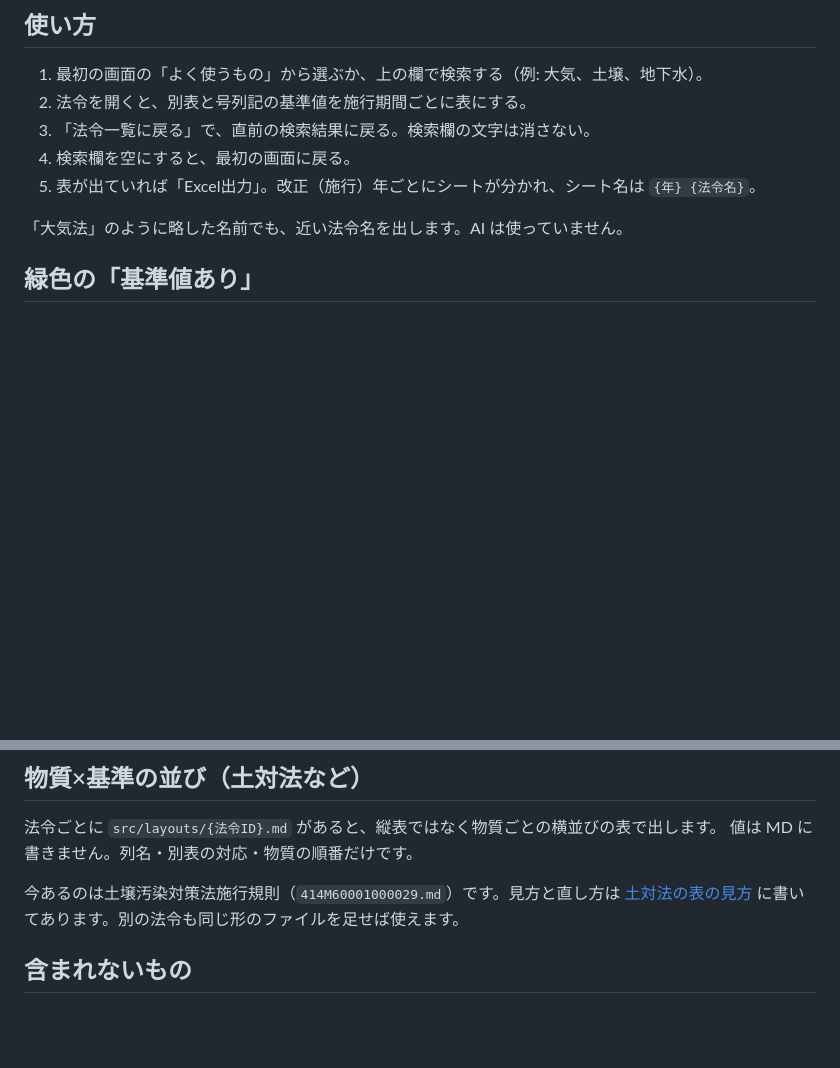
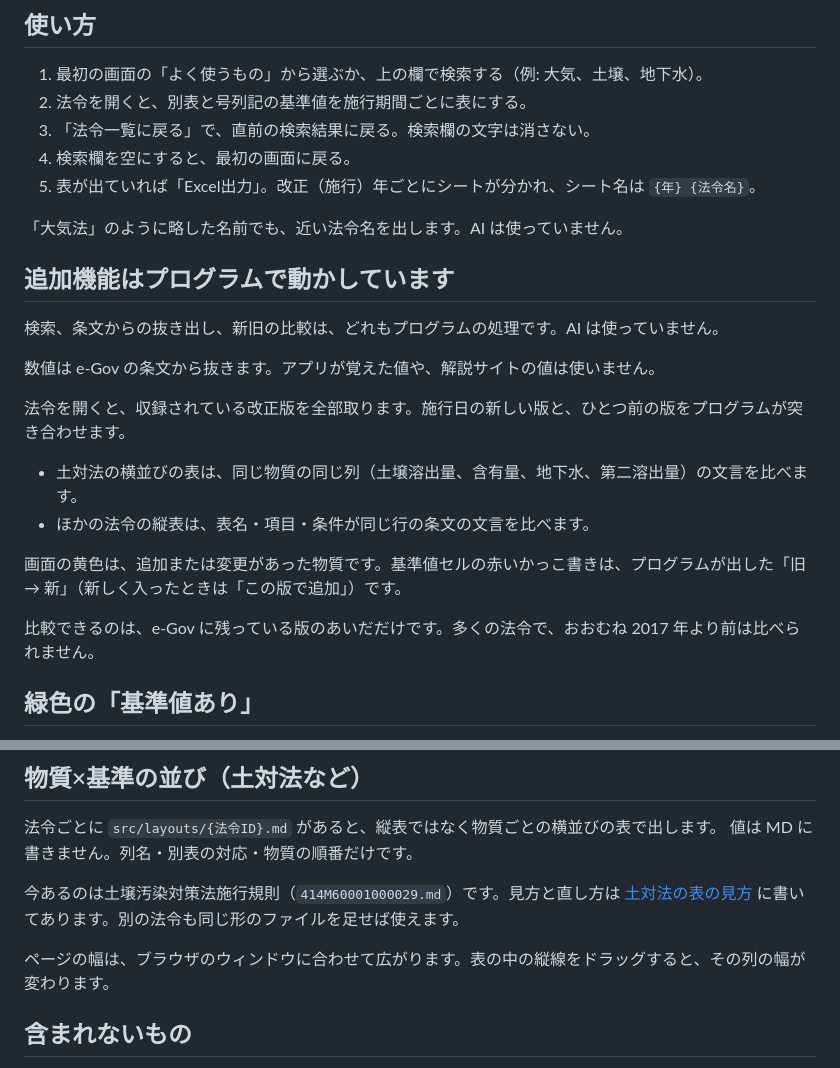
Before and after one commit to AKII-ai/standards-web, a Markdown page: README.md, 2 parts joined by grey strips. GitHub-like rendering; blank space fills up the shorter version.

Commit message:
Document that old and new values are compared in code, not by AI.
Co-authored-by: Cursor <cursoragent@cursor.com>

```diff
--- a/README.md
+++ b/README.md
@@ -16,6 +16,21 @@ e-Gov 法令API で法令を検索し、別表と号列記から基準値の表
 5. 表が出ていれば「Excel出力」。改正（施行）年ごとにシートが分かれ、シート名は `{年} {法令名}`。
 
 「大気法」のように略した名前でも、近い法令名を出します。AI は使っていません。
+
+## 追加機能はプログラムで動かしています
+
+検索、条文からの抜き出し、新旧の比較は、どれもプログラムの処理です。AI は使っていません。
+
+数値は e-Gov の条文から抜きます。アプリが覚えた値や、解説サイトの値は使いません。
+
+法令を開くと、収録されている改正版を全部取ります。施行日の新しい版と、ひとつ前の版をプログラムが突き合わせます。
+
+- 土対法の横並びの表は、同じ物質の同じ列（土壌溶出量、含有量、地下水、第二溶出量）の文言を比べます。
+- ほかの法令の縦表は、表名・項目・条件が同じ行の条文の文言を比べます。
+
+画面の黄色は、追加または変更があった物質です。基準値セルの赤いかっこ書きは、プログラムが出した「旧 → 新」（新しく入ったときは「この版で追加」）です。
+
+比較できるのは、e-Gov に残っている版のあいだだけです。多くの法令で、おおむね 2017 年より前は比べられません。
 
 ## 緑色の「基準値あり」
 
@@ -37,6 +52,8 @@ e-Gov 法令API で法令を検索し、別表と号列記から基準値の表
 値は MD に書きません。列名・別表の対応・物質の順番だけです。
 
 今あるのは土壌汚染対策法施行規則（`414M60001000029.md`）です。見方と直し方は [土対法の表の見方](docs/土対法の表の見方.md) に書いてあります。別の法令も同じ形のファイルを足せば使えます。
+
+ページの幅は、ブラウザのウィンドウに合わせて広がります。表の中の縦線をドラッグすると、その列の幅が変わります。
 
 ## 含まれないもの
 
```
